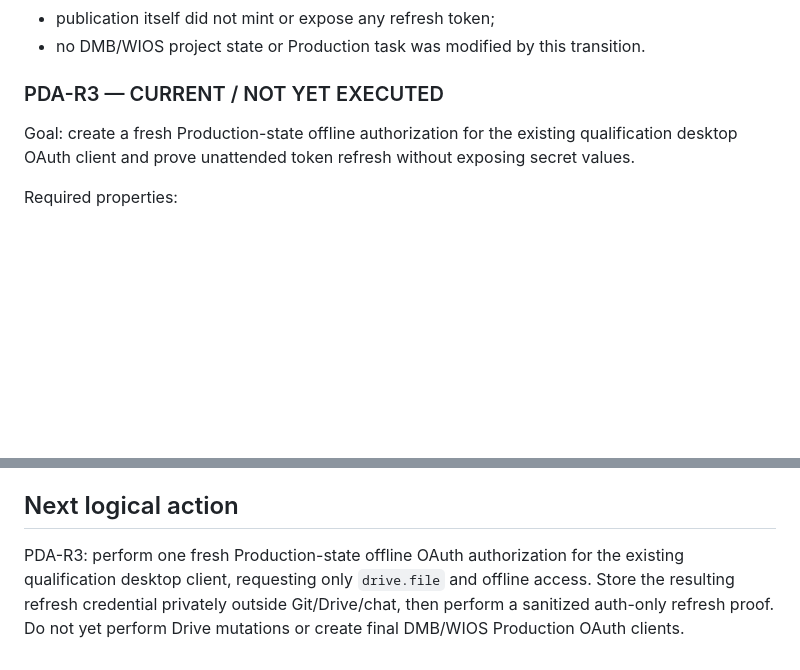
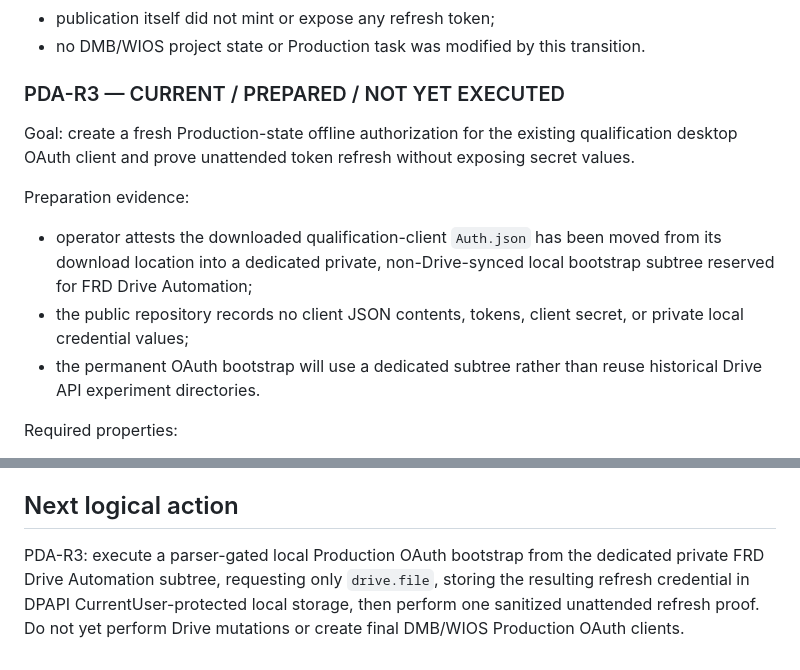
Before and after one commit to faridfatollahi-cloud/frdops-site, a Markdown page: docs/governance/FRDOPS_SITE_USCP.md, 2 parts joined by grey strips. Drawn GitHub-style; blank space fills up the shorter version.

Commit message:
governance: record R3 private bootstrap preparation

```diff
--- a/docs/governance/FRDOPS_SITE_USCP.md
+++ b/docs/governance/FRDOPS_SITE_USCP.md
@@ -77,9 +77,14 @@ Semantics:
 - publication itself did not mint or expose any refresh token;
 - no DMB/WIOS project state or Production task was modified by this transition.
 
-### PDA-R3 — CURRENT / NOT YET EXECUTED
+### PDA-R3 — CURRENT / PREPARED / NOT YET EXECUTED
 
 Goal: create a fresh Production-state offline authorization for the existing qualification desktop OAuth client and prove unattended token refresh without exposing secret values.
+
+Preparation evidence:
+- operator attests the downloaded qualification-client `Auth.json` has been moved from its download location into a dedicated private, non-Drive-synced local bootstrap subtree reserved for FRD Drive Automation;
+- the public repository records no client JSON contents, tokens, client secret, or private local credential values;
+- the permanent OAuth bootstrap will use a dedicated subtree rather than reuse historical Drive API experiment directories.
 
 Required properties:
 1. authorization must occur after the confirmed R2 Production transition;
@@ -116,4 +121,4 @@ After R3 passes:
 
 ## Next logical action
 
-PDA-R3: perform one fresh Production-state offline OAuth authorization for the existing qualification desktop client, requesting only `drive.file` and offline access. Store the resulting refresh credential privately outside Git/Drive/chat, then perform a sanitized auth-only refresh proof. Do not yet perform Drive mutations or create final DMB/WIOS Production OAuth clients.
+PDA-R3: execute a parser-gated local Production OAuth bootstrap from the dedicated private FRD Drive Automation subtree, requesting only `drive.file`, storing the resulting refresh credential in DPAPI CurrentUser-protected local storage, then perform one sanitized unattended refresh proof. Do not yet perform Drive mutations or create final DMB/WIOS Production OAuth clients.
```
